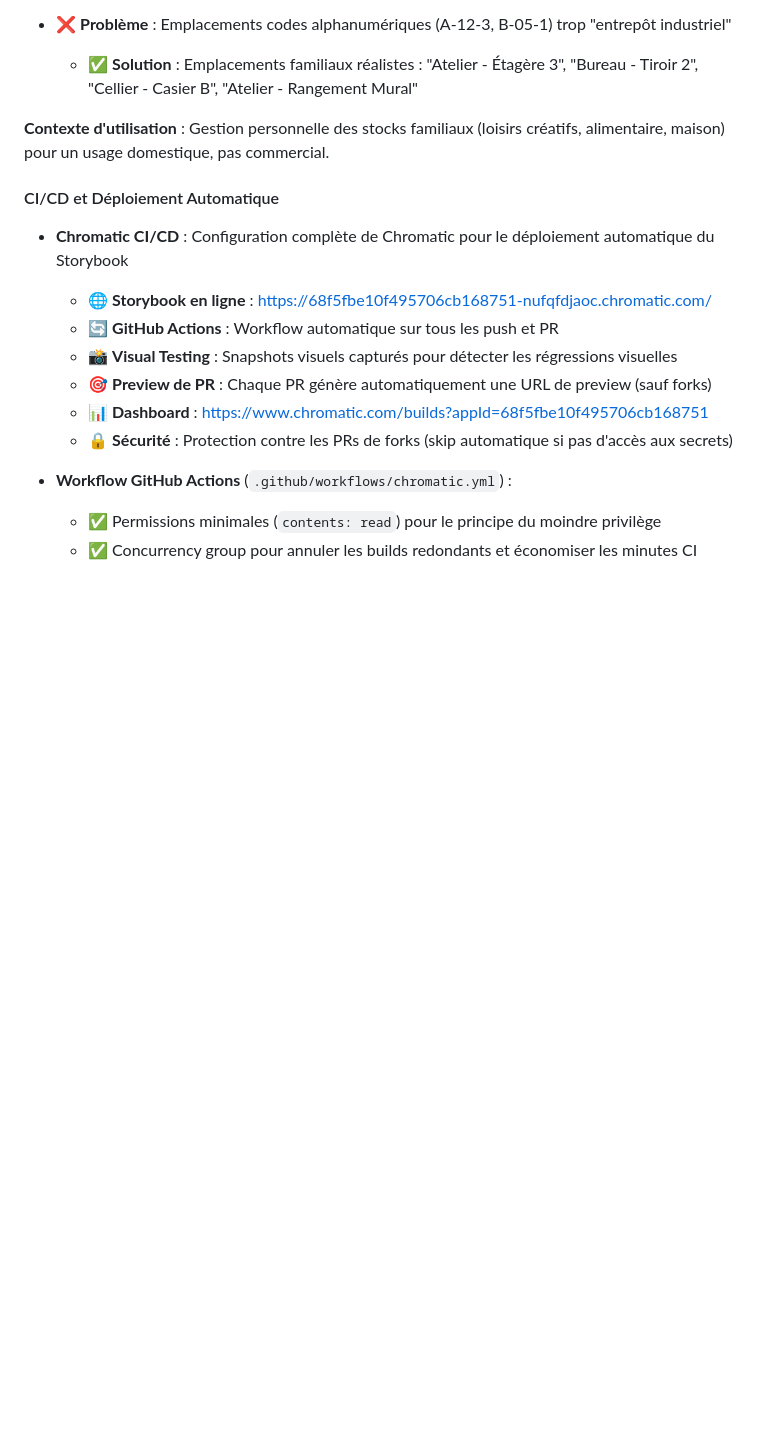
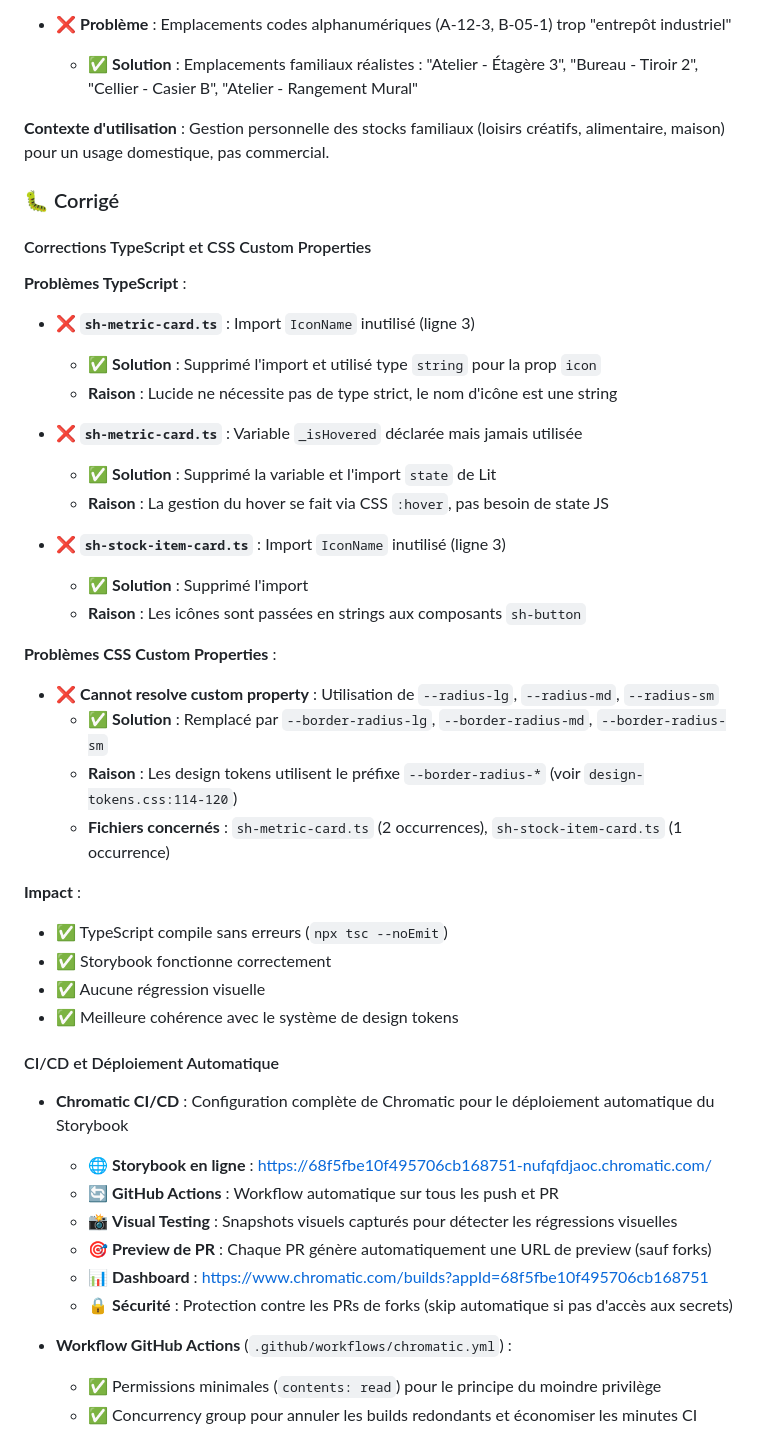
Before and after one commit to SandrineCipolla/stockhub_design_system, a Markdown page: CHANGELOG.md, the part around the change. Rendered like a GitHub page; blank space fills up the shorter version.

```diff
--- a/CHANGELOG.md
+++ b/CHANGELOG.md
@@ -94,6 +94,35 @@ Carte de produit pour la gestion d'inventaire familial (loisirs créatifs, alime
 
 **Contexte d'utilisation** :
 Gestion personnelle des stocks familiaux (loisirs créatifs, alimentaire, maison) pour un usage domestique, pas commercial.
+
+### 🐛 Corrigé
+
+#### Corrections TypeScript et CSS Custom Properties
+
+**Problèmes TypeScript** :
+- ❌ **`sh-metric-card.ts`** : Import `IconName` inutilisé (ligne 3)
+  - ✅ **Solution** : Supprimé l'import et utilisé type `string` pour la prop `icon`
+  - **Raison** : Lucide ne nécessite pas de type strict, le nom d'icône est une string
+
+- ❌ **`sh-metric-card.ts`** : Variable `_isHovered` déclarée mais jamais utilisée
+  - ✅ **Solution** : Supprimé la variable et l'import `state` de Lit
+  - **Raison** : La gestion du hover se fait via CSS `:hover`, pas besoin de state JS
+
+- ❌ **`sh-stock-item-card.ts`** : Import `IconName` inutilisé (ligne 3)
+  - ✅ **Solution** : Supprimé l'import
+  - **Raison** : Les icônes sont passées en strings aux composants `sh-button`
+
+**Problèmes CSS Custom Properties** :
+- ❌ **Cannot resolve custom property** : Utilisation de `--radius-lg`, `--radius-md`, `--radius-sm`
+  - ✅ **Solution** : Remplacé par `--border-radius-lg`, `--border-radius-md`, `--border-radius-sm`
+  - **Raison** : Les design tokens utilisent le préfixe `--border-radius-*` (voir `design-tokens.css:114-120`)
+  - **Fichiers concernés** : `sh-metric-card.ts` (2 occurrences), `sh-stock-item-card.ts` (1 occurrence)
+
+**Impact** :
+- ✅ TypeScript compile sans erreurs (`npx tsc --noEmit`)
+- ✅ Storybook fonctionne correctement
+- ✅ Aucune régression visuelle
+- ✅ Meilleure cohérence avec le système de design tokens
 
 #### CI/CD et Déploiement Automatique
 
```
Also changed, not shown: README.md (+30 -1 lines).
